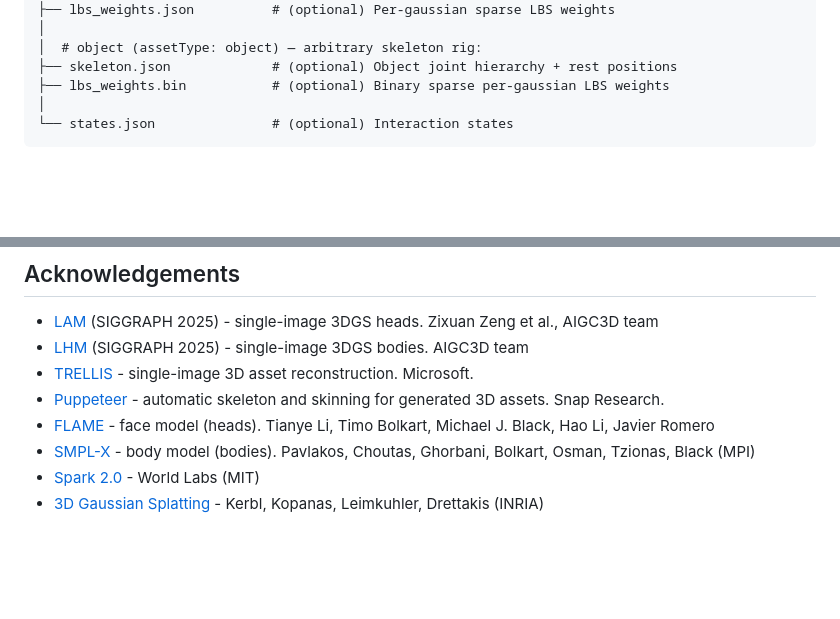
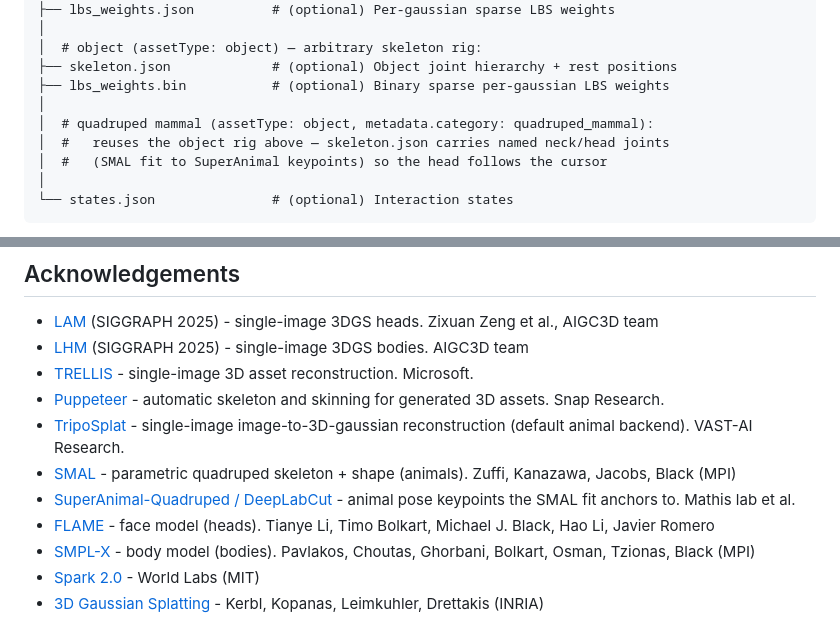
Before and after one commit to affromero/splattie-widget, a Markdown page: README.md, 2 parts joined by grey strips. GitHub-like rendering; blank space fills up the shorter version.

````diff
--- a/README.md
+++ b/README.md
@@ -70,6 +70,10 @@ asset.splattie
 │  # object (assetType: object) — arbitrary skeleton rig:
 ├── skeleton.json             # (optional) Object joint hierarchy + rest positions
 ├── lbs_weights.bin           # (optional) Binary sparse per-gaussian LBS weights
+│
+│  # quadruped mammal (assetType: object, metadata.category: quadruped_mammal):
+│  #   reuses the object rig above — skeleton.json carries named neck/head joints
+│  #   (SMAL fit to SuperAnimal keypoints) so the head follows the cursor
 │
 └── states.json               # (optional) Interaction states
 ```
@@ -304,6 +314,9 @@ Chrome, Firefox, Safari, Edge. WebGL 2 required. No COOP/COEP headers needed.
 - [LHM](https://github.com/aigc3d/LHM) (SIGGRAPH 2025) - single-image 3DGS bodies. AIGC3D team
 - [TRELLIS](https://github.com/microsoft/TRELLIS) - single-image 3D asset reconstruction. Microsoft.
 - [Puppeteer](https://github.com/snap-research/Puppeteer) - automatic skeleton and skinning for generated 3D assets. Snap Research.
+- [TripoSplat](https://github.com/VAST-AI-Research/TripoSplat) - single-image image-to-3D-gaussian reconstruction (default animal backend). VAST-AI Research.
+- [SMAL](https://smal.is.tue.mpg.de/) - parametric quadruped skeleton + shape (animals). Zuffi, Kanazawa, Jacobs, Black (MPI)
+- [SuperAnimal-Quadruped / DeepLabCut](https://github.com/DeepLabCut/DeepLabCut) - animal pose keypoints the SMAL fit anchors to. Mathis lab et al.
 - [FLAME](https://flame.is.tue.mpg.de/) - face model (heads). Tianye Li, Timo Bolkart, Michael J. Black, Hao Li, Javier Romero
 - [SMPL-X](https://smpl-x.is.tue.mpg.de/) - body model (bodies). Pavlakos, Choutas, Ghorbani, Bolkart, Osman, Tzionas, Black (MPI)
 - [Spark 2.0](https://github.com/sparkjsdev/spark) - World Labs (MIT)
````
Also changed, not shown: other parts of README.md (+12 -6 lines).
